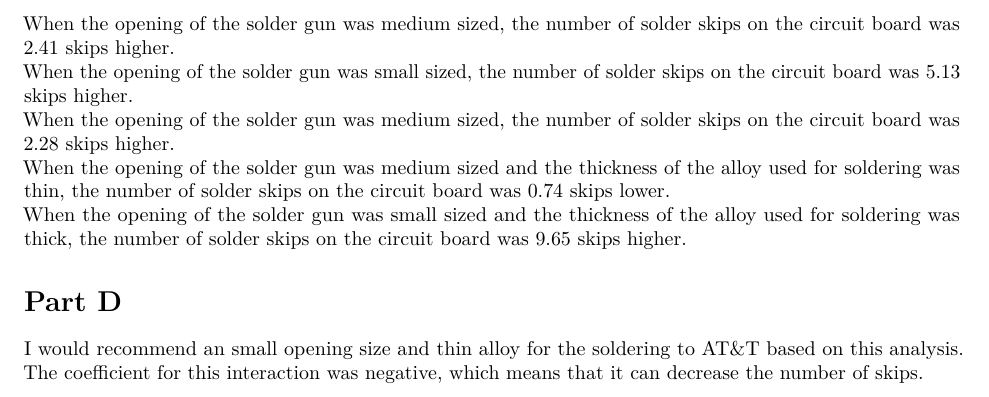
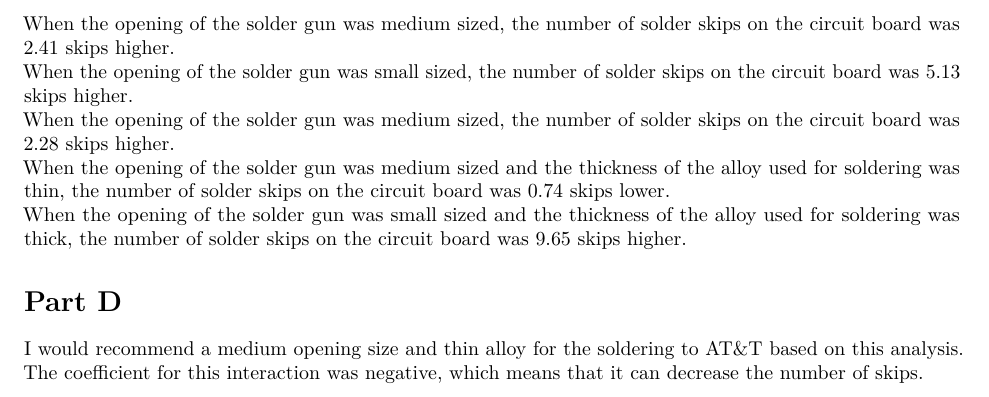
Before and after one commit to angela2zhao/HW9, an R Markdown document (HW9.Rmd): part of page 4 of 4, cut so that both start at the same text. Rendered offline with R 4.5, knitr and Pandoc, then LaTeX, with nearby package versions; some code elsewhere in the file could not run offline.

Commit message:
Update HW9.Rmd

```diff
--- a/HW9.Rmd
+++ b/HW9.Rmd
@@ -112,4 +112,4 @@ When the opening of the solder gun was medium sized and the thickness of the all
 When the opening of the solder gun was small sized and the thickness of the alloy used for soldering was thick, the number of solder skips on the circuit board was 9.65 skips higher.
 
 # Part D
-I would recommend an small opening size and thin alloy for the soldering to AT&T based on this analysis. The coefficient for this interaction was negative, which means that it can decrease the number of skips.
+I would recommend a medium opening size and thin alloy for the soldering to AT&T based on this analysis. The coefficient for this interaction was negative, which means that it can decrease the number of skips.
```
